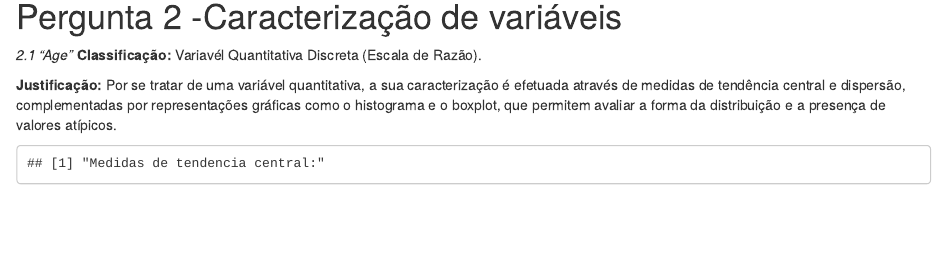
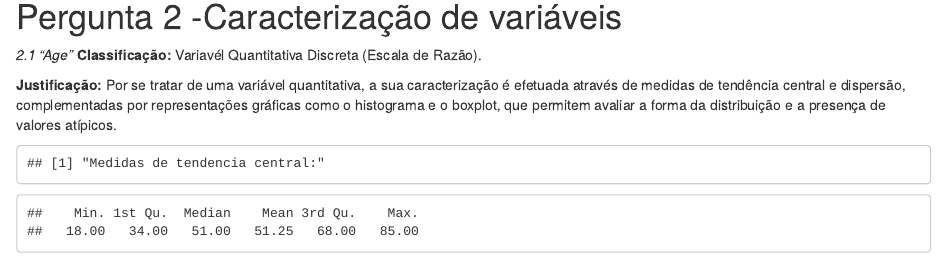
Before and after one commit to Edweirdo-pt/R_Desenho_de_investiga-o, an R Markdown document (ProjetoFinal/Trabalho_R.Rmd): the page in a window 1100 px wide, from 670 px down. Rendered offline with R 4.5, knitr and Pandoc, with nearby package versions; some code elsewhere in the file could not run offline.

Commit message:
Update Trabalho_R.Rmd
alterei

```diff
--- a/ProjetoFinal/Trabalho_R.Rmd
+++ b/ProjetoFinal/Trabalho_R.Rmd
@@ -29,7 +29,6 @@ dados$Billing.Amount <- as.numeric(dados$Billing.Amount)
 
 # Fixa a semente para que a "aleatoriedade" seja sempre igual cada vez que se corre o código.
 set.seed(123)
-Editei isto só para testar a coisa
 
 # Calcula o número total de registos na base original.
 n_total <- nrow(dados)
```
